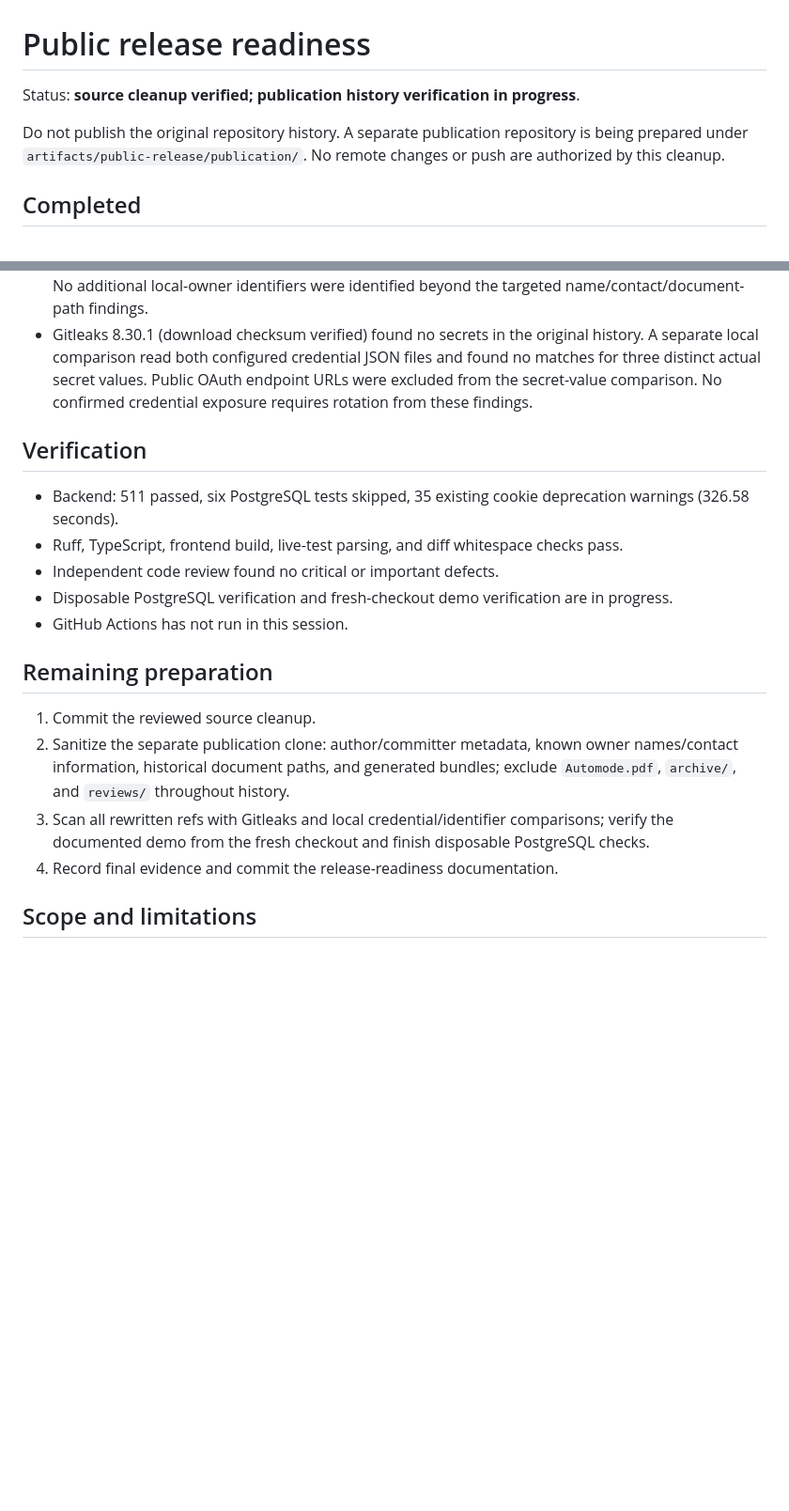
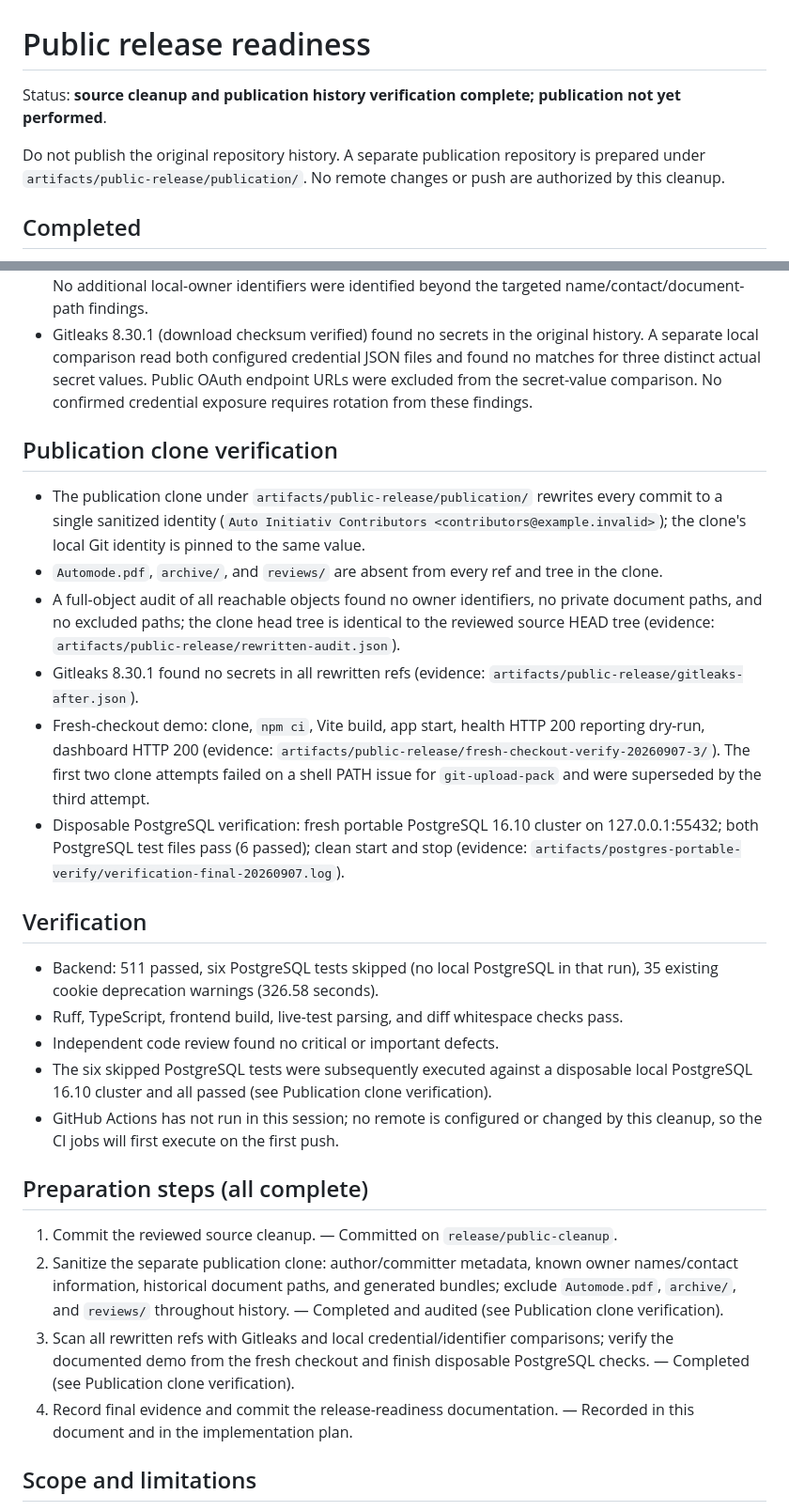
Before and after one commit to Lausi-h2ai/auto_initiativ, a Markdown page: docs/PUBLIC_RELEASE.md, 2 parts joined by grey strips. Shown at 94% size. GitHub-like rendering; blank space fills up the shorter version.

Commit message:
Record final release readiness evidence

```diff
--- a/docs/PUBLIC_RELEASE.md
+++ b/docs/PUBLIC_RELEASE.md
@@ -1,8 +1,8 @@
 # Public release readiness
 
-Status: **source cleanup verified; publication history verification in progress**.
+Status: **source cleanup and publication history verification complete; publication not yet performed**.
 
-Do not publish the original repository history. A separate publication repository is being prepared under `artifacts/public-release/publication/`. No remote changes or push are authorized by this cleanup.
+Do not publish the original repository history. A separate publication repository is prepared under `artifacts/public-release/publication/`. No remote changes or push are authorized by this cleanup.
 
 ## Completed
 
@@ -15,20 +15,29 @@ Do not publish the original repository history. A separate publication repositor
 - Reviewed 1,099 historical blobs, 43 historical archive/review text versions, and all 14 upstream PNGs. No additional local-owner identifiers were identified beyond the targeted name/contact/document-path findings.
 - Gitleaks 8.30.1 (download checksum verified) found no secrets in the original history. A separate local comparison read both configured credential JSON files and found no matches for three distinct actual secret values. Public OAuth endpoint URLs were excluded from the secret-value comparison. No confirmed credential exposure requires rotation from these findings.
 
+## Publication clone verification
+
+- The publication clone under `artifacts/public-release/publication/` rewrites every commit to a single sanitized identity (`Auto Initiativ Contributors <contributors@example.invalid>`); the clone's local Git identity is pinned to the same value.
+- `Automode.pdf`, `archive/`, and `reviews/` are absent from every ref and tree in the clone.
+- A full-object audit of all reachable objects found no owner identifiers, no private document paths, and no excluded paths; the clone head tree is identical to the reviewed source HEAD tree (evidence: `artifacts/public-release/rewritten-audit.json`).
+- Gitleaks 8.30.1 found no secrets in all rewritten refs (evidence: `artifacts/public-release/gitleaks-after.json`).
+- Fresh-checkout demo: clone, `npm ci`, Vite build, app start, health HTTP 200 reporting dry-run, dashboard HTTP 200 (evidence: `artifacts/public-release/fresh-checkout-verify-20260907-3/`). The first two clone attempts failed on a shell PATH issue for `git-upload-pack` and were superseded by the third attempt.
+- Disposable PostgreSQL verification: fresh portable PostgreSQL 16.10 cluster on 127.0.0.1:55432; both PostgreSQL test files pass (6 passed); clean start and stop (evidence: `artifacts/postgres-portable-verify/verification-final-20260907.log`).
+
 ## Verification
 
-- Backend: 511 passed, six PostgreSQL tests skipped, 35 existing cookie deprecation warnings (326.58 seconds).
+- Backend: 511 passed, six PostgreSQL tests skipped (no local PostgreSQL in that run), 35 existing cookie deprecation warnings (326.58 seconds).
 - Ruff, TypeScript, frontend build, live-test parsing, and diff whitespace checks pass.
 - Independent code review found no critical or important defects.
-- Disposable PostgreSQL verification and fresh-checkout demo verification are in progress.
-- GitHub Actions has not run in this session.
+- The six skipped PostgreSQL tests were subsequently executed against a disposable local PostgreSQL 16.10 cluster and all passed (see Publication clone verification).
+- GitHub Actions has not run in this session; no remote is configured or changed by this cleanup, so the CI jobs will first execute on the first push.
 
-## Remaining preparation
+## Preparation steps (all complete)
 
-1. Commit the reviewed source cleanup.
-2. Sanitize the separate publication clone: author/committer metadata, known owner names/contact information, historical document paths, and generated bundles; exclude `Automode.pdf`, `archive/`, and `reviews/` throughout history.
-3. Scan all rewritten refs with Gitleaks and local credential/identifier comparisons; verify the documented demo from the fresh checkout and finish disposable PostgreSQL checks.
-4. Record final evidence and commit the release-readiness documentation.
+1. Commit the reviewed source cleanup. — Committed on `release/public-cleanup`.
+2. Sanitize the separate publication clone: author/committer metadata, known owner names/contact information, historical document paths, and generated bundles; exclude `Automode.pdf`, `archive/`, and `reviews/` throughout history. — Completed and audited (see Publication clone verification).
+3. Scan all rewritten refs with Gitleaks and local credential/identifier comparisons; verify the documented demo from the fresh checkout and finish disposable PostgreSQL checks. — Completed (see Publication clone verification).
+4. Record final evidence and commit the release-readiness documentation. — Recorded in this document and in the implementation plan.
 
 ## Scope and limitations
 
```
Also changed, not shown: 1 other file.
